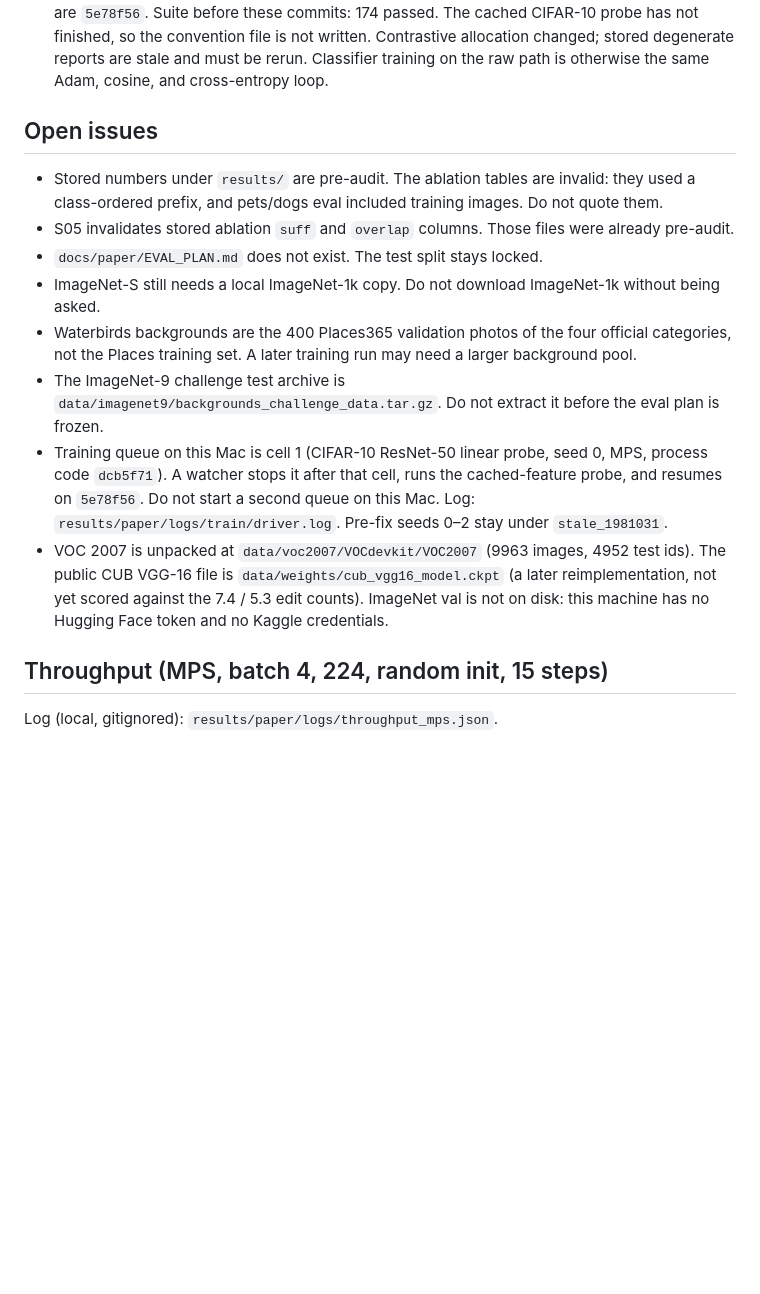
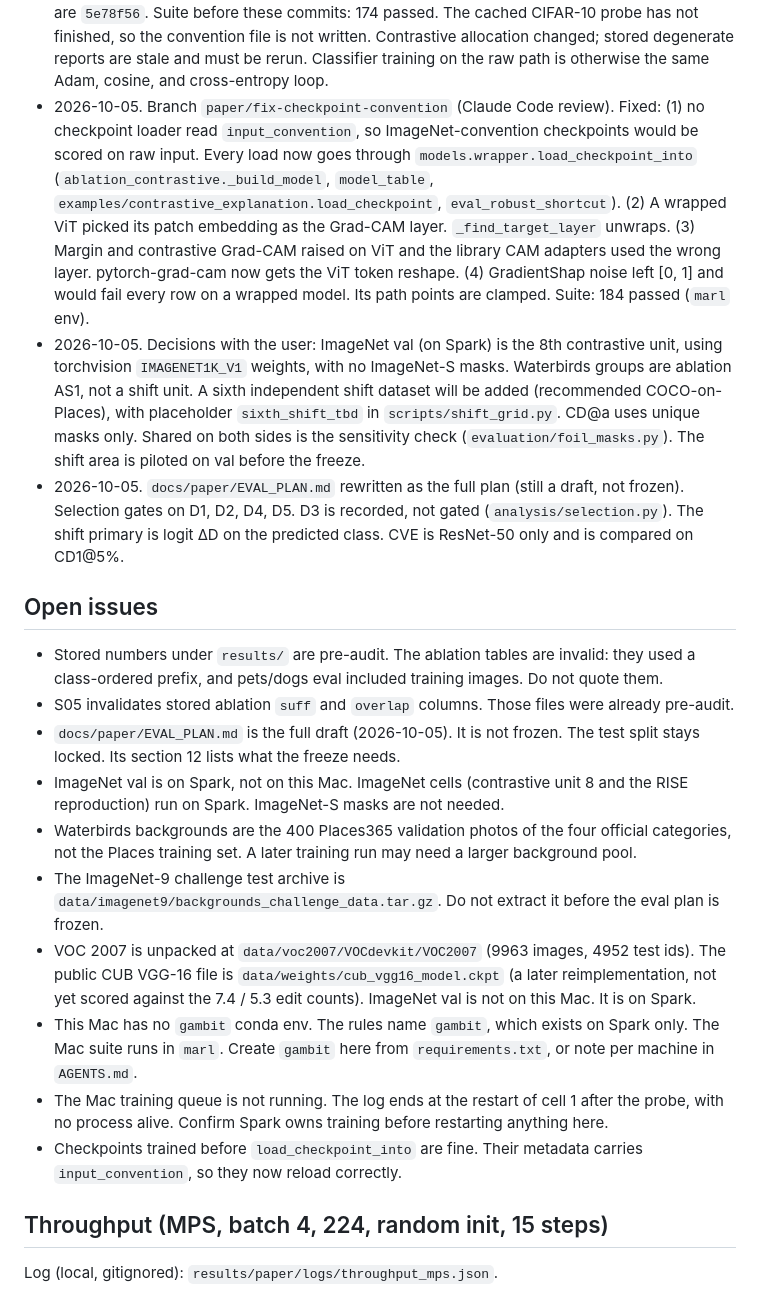
Before and after one commit to supreethms1809/gambit, a Markdown page: docs/paper/PROGRESS.md, the part around one of its changes. Drawn GitHub-style; blank space fills up the shorter version.

Commit message:
Record the 2026-10-05 review fixes, decisions, and next steps.
Co-Authored-By: Claude Opus 5.5 <noreply@anthropic.com>

```diff
--- a/docs/paper/PROGRESS.md
+++ b/docs/paper/PROGRESS.md
@@ -82,17 +82,22 @@ Branch: `main`.
 - 2026-10-04. Raw-[0,1] training stays: train and eval are consistently unnormalised, which is correct for raw-trained checkpoints but leaves ImageNet-pretrained features underused (measured 0.389 raw vs 0.816 normalised on a CIFAR-10 probe). `NormalizedModel` stays unused outside its test until a normalised-weights setting needs it. Revisit only with a val-measured comparison, not by wrapping silently.
 - 2026-10-04. Shift split discipline verified, no fix needed: `WaterbirdsPairs` and `PlantedPatchCIFAR` read the paper indices via `load_indices` (cub200/cifar10), backgrounds are disjointly split, and `ColoredMNIST` preserves MNIST row order so the mnist indices align.
 - 2026-10-04. Environment pin is `c71fd37` (`requirements.txt`, conda env name `gambit`). Input convention is `e7a1a24`: absent `results/paper/input_convention.txt` means raw, and an ImageNet winner uses a separate checkpoint name. Hard budget and the family-C foil executor are `5e78f56`. Suite before these commits: 174 passed. The cached CIFAR-10 probe has not finished, so the convention file is not written. Contrastive allocation changed; stored degenerate reports are stale and must be rerun. Classifier training on the raw path is otherwise the same Adam, cosine, and cross-entropy loop.
+- 2026-10-05. Branch `paper/fix-checkpoint-convention` (Claude Code review). Fixed: (1) no checkpoint loader read `input_convention`, so ImageNet-convention checkpoints would be scored on raw input. Every load now goes through `models.wrapper.load_checkpoint_into` (`ablation_contrastive._build_model`, `model_table`, `examples/contrastive_explanation.load_checkpoint`, `eval_robust_shortcut`). (2) A wrapped ViT picked its patch embedding as the Grad-CAM layer. `_find_target_layer` unwraps. (3) Margin and contrastive Grad-CAM raised on ViT and the library CAM adapters used the wrong layer. pytorch-grad-cam now gets the ViT token reshape. (4) GradientShap noise left [0, 1] and would fail every row on a wrapped model. Its path points are clamped. Suite: 184 passed (`marl` env).
+- 2026-10-05. Decisions with the user: ImageNet val (on Spark) is the 8th contrastive unit, using torchvision `IMAGENET1K_V1` weights, with no ImageNet-S masks. Waterbirds groups are ablation AS1, not a shift unit. A sixth independent shift dataset will be added (recommended COCO-on-Places), with placeholder `sixth_shift_tbd` in `scripts/shift_grid.py`. CD@a uses unique masks only. Shared on both sides is the sensitivity check (`evaluation/foil_masks.py`). The shift area is piloted on val before the freeze.
+- 2026-10-05. `docs/paper/EVAL_PLAN.md` rewritten as the full plan (still a draft, not frozen). Selection gates on D1, D2, D4, D5. D3 is recorded, not gated (`analysis/selection.py`). The shift primary is logit ΔD on the predicted class. CVE is ResNet-50 only and is compared on CD1@5%.
 
 ## Open issues
 
 - Stored numbers under `results/` are pre-audit. The ablation tables are invalid: they used a class-ordered prefix, and pets/dogs eval included training images. Do not quote them.
 - S05 invalidates stored ablation `suff` and `overlap` columns. Those files were already pre-audit.
-- `docs/paper/EVAL_PLAN.md` does not exist. The test split stays locked.
-- ImageNet-S still needs a local ImageNet-1k copy. Do not download ImageNet-1k without being asked.
+- `docs/paper/EVAL_PLAN.md` is the full draft (2026-10-05). It is not frozen. The test split stays locked. Its section 12 lists what the freeze needs.
+- ImageNet val is on Spark, not on this Mac. ImageNet cells (contrastive unit 8 and the RISE reproduction) run on Spark. ImageNet-S masks are not needed.
 - Waterbirds backgrounds are the 400 Places365 validation photos of the four official categories, not the Places training set. A later training run may need a larger background pool.
 - The ImageNet-9 challenge test archive is `data/imagenet9/backgrounds_challenge_data.tar.gz`. Do not extract it before the eval plan is frozen.
-- Training queue on this Mac is cell 1 (CIFAR-10 ResNet-50 linear probe, seed 0, MPS, process code `dcb5f71`). A watcher stops it after that cell, runs the cached-feature probe, and resumes on `5e78f56`. Do not start a second queue on this Mac. Log: `results/paper/logs/train/driver.log`. Pre-fix seeds 0–2 stay under `stale_1981031`.
-- VOC 2007 is unpacked at `data/voc2007/VOCdevkit/VOC2007` (9963 images, 4952 test ids). The public CUB VGG-16 file is `data/weights/cub_vgg16_model.ckpt` (a later reimplementation, not yet scored against the 7.4 / 5.3 edit counts). ImageNet val is not on disk: this machine has no Hugging Face token and no Kaggle credentials.
+- VOC 2007 is unpacked at `data/voc2007/VOCdevkit/VOC2007` (9963 images, 4952 test ids). The public CUB VGG-16 file is `data/weights/cub_vgg16_model.ckpt` (a later reimplementation, not yet scored against the 7.4 / 5.3 edit counts). ImageNet val is not on this Mac. It is on Spark.
+- This Mac has no `gambit` conda env. The rules name `gambit`, which exists on Spark only. The Mac suite runs in `marl`. Create `gambit` here from `requirements.txt`, or note per machine in `AGENTS.md`.
+- The Mac training queue is not running. The log ends at the restart of cell 1 after the probe, with no process alive. Confirm Spark owns training before restarting anything here.
+- Checkpoints trained before `load_checkpoint_into` are fine. Their metadata carries `input_convention`, so they now reload correctly.
 
 ## Throughput (MPS, batch 4, 224, random init, 15 steps)
 
```
Also changed, not shown: other parts of docs/paper/PROGRESS.md (+14 -1 lines).
